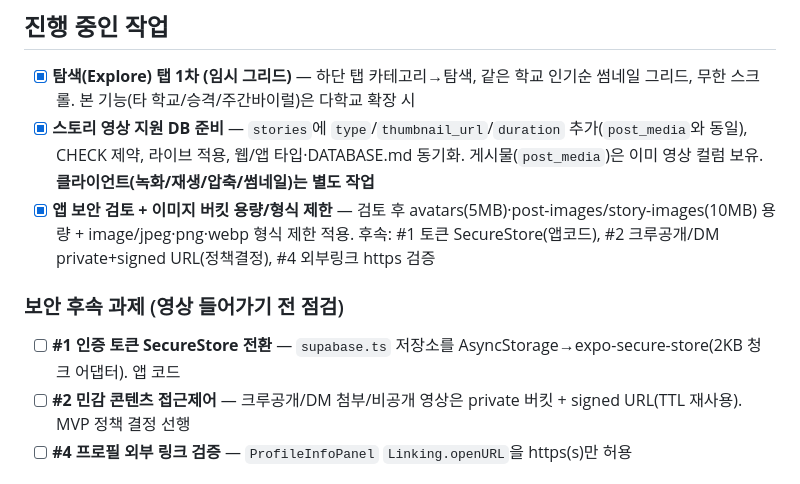
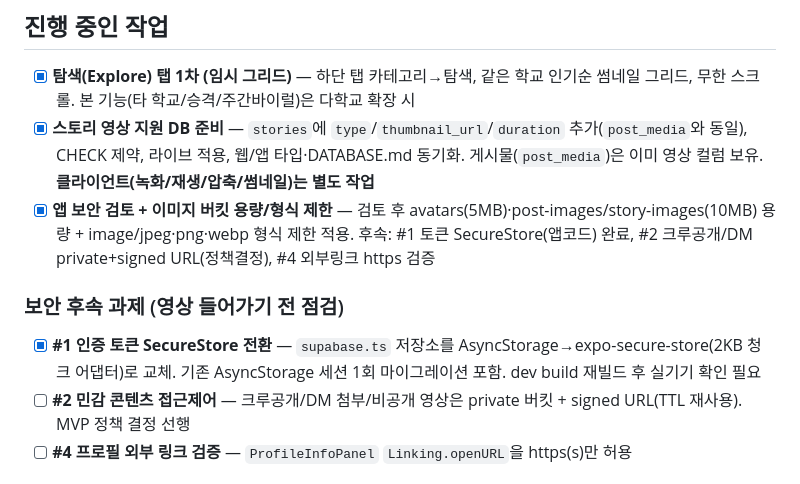
Before and after one commit to i-just-wokeup/univer, a Markdown page: docs/PLAN.md, the part around the change. Drawn GitHub-style.

```diff
--- a/docs/PLAN.md
+++ b/docs/PLAN.md
@@ -175,10 +175,10 @@
 ## 진행 중인 작업
 - [x] **탐색(Explore) 탭 1차 (임시 그리드)** — 하단 탭 카테고리→탐색, 같은 학교 인기순 썸네일 그리드, 무한 스크롤. 본 기능(타 학교/승격/주간바이럴)은 다학교 확장 시
 - [x] **스토리 영상 지원 DB 준비** — `stories`에 `type`/`thumbnail_url`/`duration` 추가(`post_media`와 동일), CHECK 제약, 라이브 적용, 웹/앱 타입·DATABASE.md 동기화. 게시물(`post_media`)은 이미 영상 컬럼 보유. **클라이언트(녹화/재생/압축/썸네일)는 별도 작업**
-- [x] **앱 보안 검토 + 이미지 버킷 용량/형식 제한** — 검토 후 avatars(5MB)·post-images/story-images(10MB) 용량 + image/jpeg·png·webp 형식 제한 적용. 후속: #1 토큰 SecureStore(앱코드), #2 크루공개/DM private+signed URL(정책결정), #4 외부링크 https 검증
+- [x] **앱 보안 검토 + 이미지 버킷 용량/형식 제한** — 검토 후 avatars(5MB)·post-images/story-images(10MB) 용량 + image/jpeg·png·webp 형식 제한 적용. 후속: #1 토큰 SecureStore(앱코드) 완료, #2 크루공개/DM private+signed URL(정책결정), #4 외부링크 https 검증
 
 ### 보안 후속 과제 (영상 들어가기 전 점검)
-- [ ] **#1 인증 토큰 SecureStore 전환** — `supabase.ts` 저장소를 AsyncStorage→expo-secure-store(2KB 청크 어댑터). 앱 코드
+- [x] **#1 인증 토큰 SecureStore 전환** — `supabase.ts` 저장소를 AsyncStorage→expo-secure-store(2KB 청크 어댑터)로 교체. 기존 AsyncStorage 세션 1회 마이그레이션 포함. dev build 재빌드 후 실기기 확인 필요
 - [ ] **#2 민감 콘텐츠 접근제어** — 크루공개/DM 첨부/비공개 영상은 private 버킷 + signed URL(TTL 재사용). MVP 정책 결정 선행
 - [ ] **#4 프로필 외부 링크 검증** — `ProfileInfoPanel` `Linking.openURL`을 https(s)만 허용
 
```
Also changed, not shown: docs/GOOGLE_LOGIN_SETUP.md (added, +66 -0 lines), docs/WORKLOG.md (+5 -0 lines).
